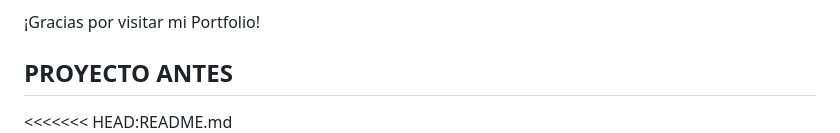
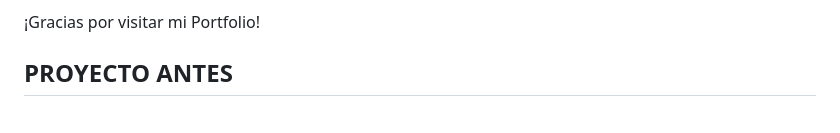
Before and after one commit to Manuel-Correderas/ifts29_PFO2, a Markdown page: README.md, the part around the change. GitHub-like rendering.

```diff
--- a/README.md
+++ b/README.md
@@ -102,7 +102,6 @@ El proyecto no solo cumple los requisitos, sino que refleja mi compromiso de seg
 
 ## PROYECTO ANTES
 
-<<<<<<< HEAD:README.md
 ![Imagen 1](ifts29_TPS/img/PFO1(1).jpg) ![Imagen 2](ifts29_TPS/img/PFO1(2).jpg) ![Imagen 3](ifts29_TPS/img/PFO1(3).jpg) ![Imagen 4](ifts29_TPS/img/PFO1(4).jpg)
 
 ## PROYECTO DESPUÉS
```
